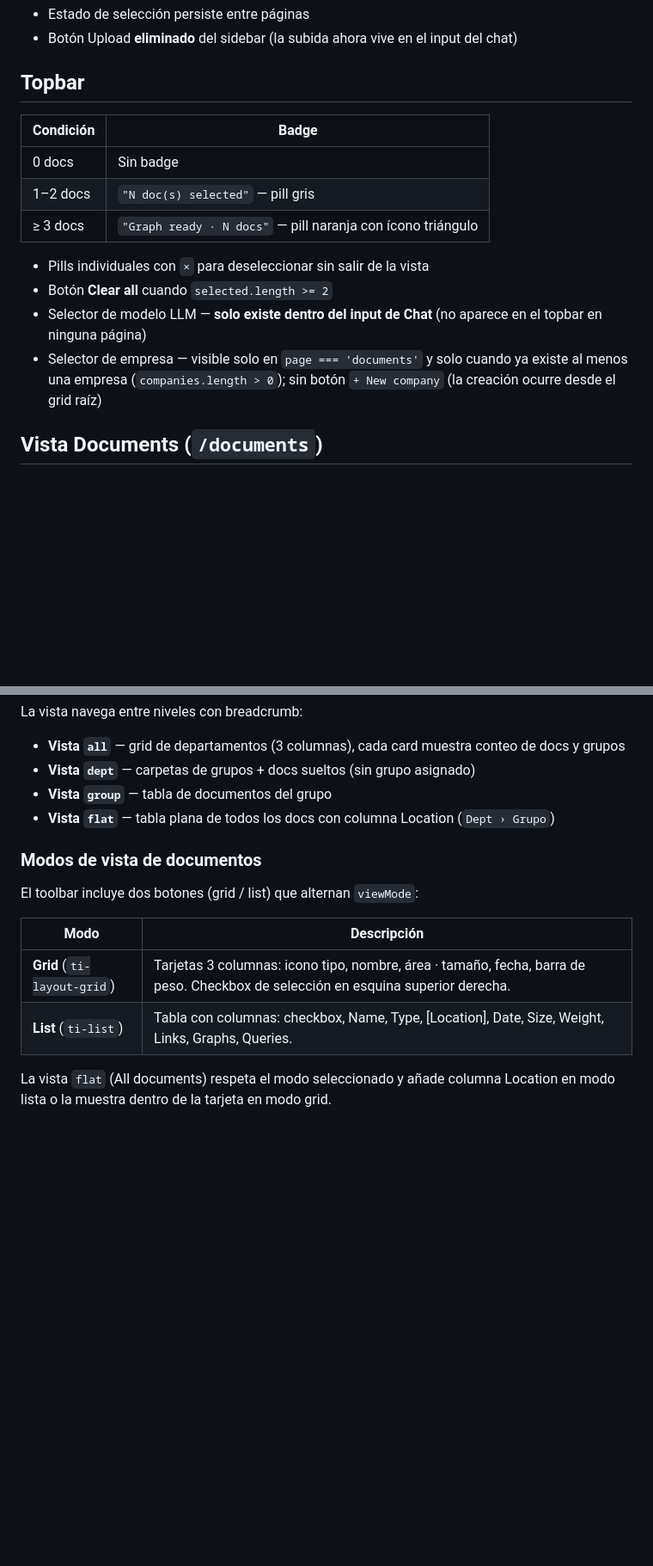
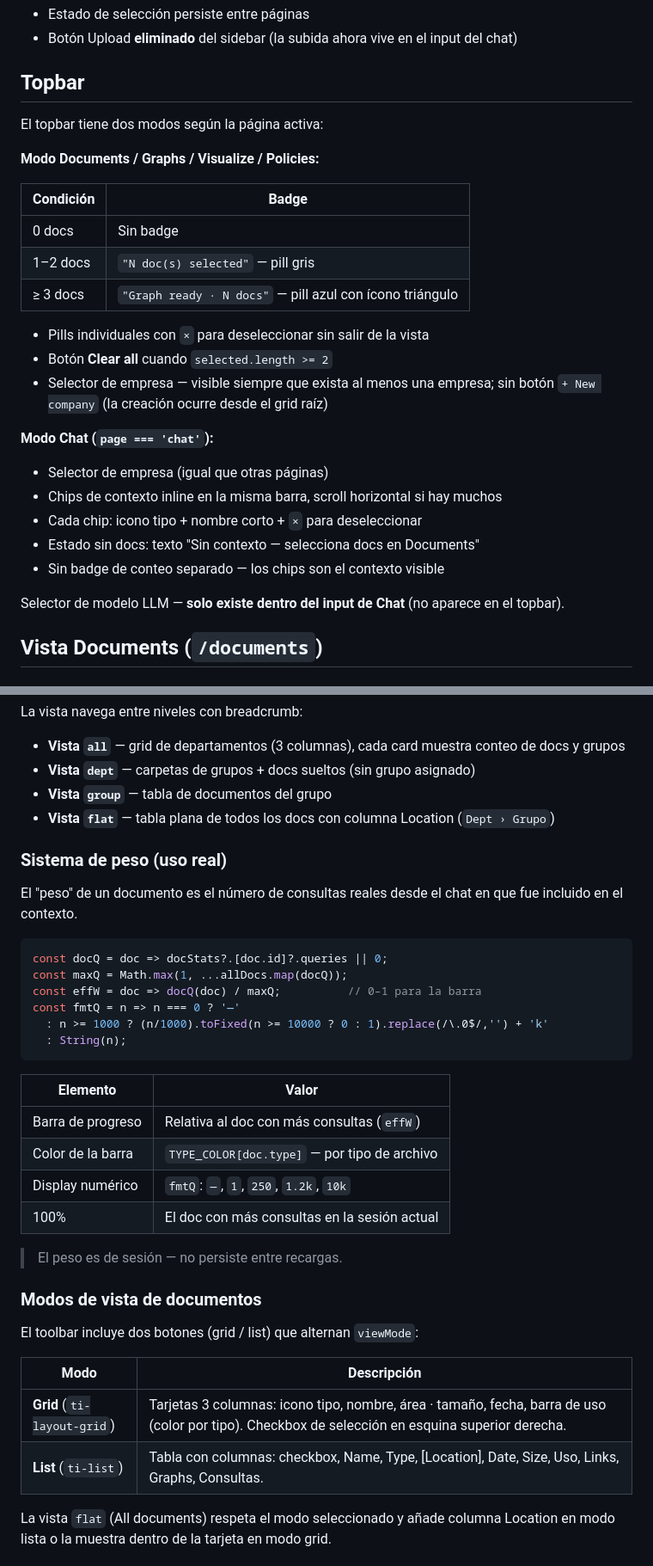
Before and after one commit to edwinmartinezl/Sogol, a Markdown page: knowed/documentacion/funcionalidades.md, 2 parts joined by grey strips. Shown at 86% size. Drawn GitHub-style; blank space fills up the shorter version.

````diff
--- a/knowed/documentacion/funcionalidades.md
+++ b/knowed/documentacion/funcionalidades.md
@@ -36,16 +36,29 @@ Solo una sesión puede estar activa a la vez (estado `activeSession` en `Sidebar
 
 ## Topbar
 
+El topbar tiene dos modos según la página activa:
+
+**Modo Documents / Graphs / Visualize / Policies:**
+
 | Condición | Badge |
 |-----------|-------|
 | 0 docs | Sin badge |
 | 1–2 docs | `"N doc(s) selected"` — pill gris |
-| ≥ 3 docs | `"Graph ready · N docs"` — pill naranja con ícono triángulo |
+| ≥ 3 docs | `"Graph ready · N docs"` — pill azul con ícono triángulo |
 
 - Pills individuales con `×` para deseleccionar sin salir de la vista
 - Botón **Clear all** cuando `selected.length >= 2`
-- Selector de modelo LLM — **solo existe dentro del input de Chat** (no aparece en el topbar en ninguna página)
-- Selector de empresa — visible solo en `page === 'documents'` y solo cuando ya existe al menos una empresa (`companies.length > 0`); sin botón `+ New company` (la creación ocurre desde el grid raíz)
+- Selector de empresa — visible siempre que exista al menos una empresa; sin botón `+ New company` (la creación ocurre desde el grid raíz)
+
+**Modo Chat (`page === 'chat'`):**
+
+- Selector de empresa (igual que otras páginas)
+- Chips de contexto inline en la misma barra, scroll horizontal si hay muchos
+- Cada chip: icono tipo + nombre corto + `×` para deseleccionar
+- Estado sin docs: texto "Sin contexto — selecciona docs en Documents"
+- Sin badge de conteo separado — los chips son el contexto visible
+
+Selector de modelo LLM — **solo existe dentro del input de Chat** (no aparece en el topbar).
 
 ## Vista Documents (`/documents`)
 
@@ -63,14 +76,36 @@ La vista navega entre niveles con breadcrumb:
 - **Vista `group`** — tabla de documentos del grupo
 - **Vista `flat`** — tabla plana de todos los docs con columna Location (`Dept › Grupo`)
 
+### Sistema de peso (uso real)
+
+El "peso" de un documento es el número de consultas reales desde el chat en que fue incluido en el contexto.
+
+```js
+const docQ = doc => docStats?.[doc.id]?.queries || 0;
+const maxQ = Math.max(1, ...allDocs.map(docQ));
+const effW = doc => docQ(doc) / maxQ;          // 0–1 para la barra
+const fmtQ = n => n === 0 ? '—'
+  : n >= 1000 ? (n/1000).toFixed(n >= 10000 ? 0 : 1).replace(/\.0$/,'') + 'k'
+  : String(n);
+```
+
+| Elemento | Valor |
+|----------|-------|
+| Barra de progreso | Relativa al doc con más consultas (`effW`) |
+| Color de la barra | `TYPE_COLOR[doc.type]` — por tipo de archivo |
+| Display numérico | `fmtQ`: `—`, `1`, `250`, `1.2k`, `10k` |
+| 100% | El doc con más consultas en la sesión actual |
+
+> El peso es de sesión — no persiste entre recargas.
+
 ### Modos de vista de documentos
 
 El toolbar incluye dos botones (grid / list) que alternan `viewMode`:
 
 | Modo | Descripción |
 |------|-------------|
-| **Grid** (`ti-layout-grid`) | Tarjetas 3 columnas: icono tipo, nombre, área · tamaño, fecha, barra de peso. Checkbox de selección en esquina superior derecha. |
-| **List** (`ti-list`) | Tabla con columnas: checkbox, Name, Type, [Location], Date, Size, Weight, Links, Graphs, Queries. |
+| **Grid** (`ti-layout-grid`) | Tarjetas 3 columnas: icono tipo, nombre, área · tamaño, fecha, barra de uso (color por tipo). Checkbox de selección en esquina superior derecha. |
+| **List** (`ti-list`) | Tabla con columnas: checkbox, Name, Type, [Location], Date, Size, Uso, Links, Graphs, Consultas. |
 
 La vista `flat` (All documents) respeta el modo seleccionado y añade columna Location en modo lista o la muestra dentro de la tarjeta en modo grid.
 
````
Also changed, not shown: other parts of knowed/documentacion/funcionalidades.md (+56 -20 lines), knowed/documentacion/arquitectura.md (+60 -29 lines).
